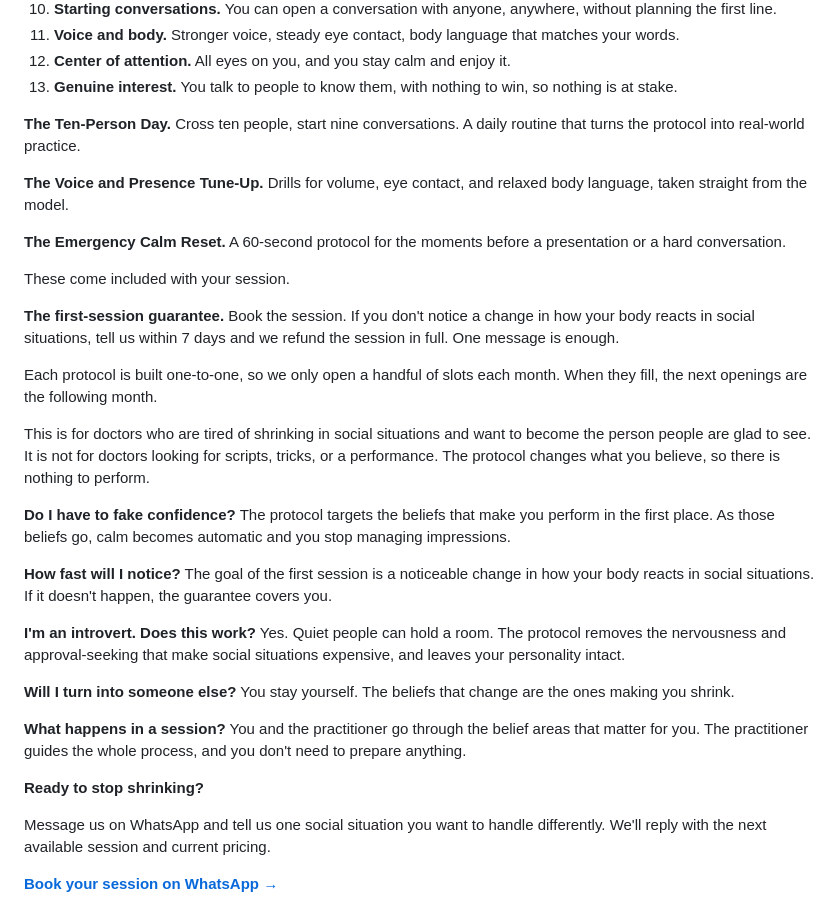
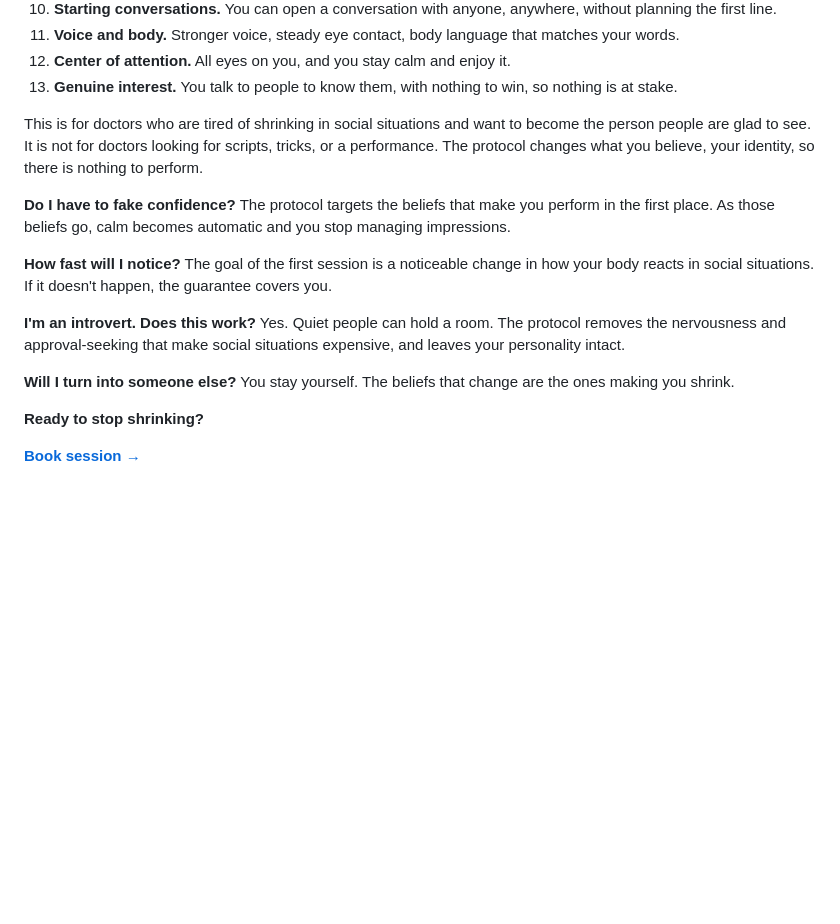
Before and after one commit to fershopls/charisma-doctors, a Markdown page: offer.md, the part around the change. Rendered like a GitHub page; blank space fills up the shorter version.

Commit message:
Trim offer copy
Co-Authored-By: Claude Code <noreply@anthropic.com>

```diff
--- a/offer.md
+++ b/offer.md
@@ -34,19 +34,8 @@ The Charisma Doctors Protocol is done-for-you subconscious reprogramming built f
 12. **Center of attention.** All eyes on you, and you stay calm and enjoy it.
 13. **Genuine interest.** You talk to people to know them, with nothing to win, so nothing is at stake.
 
-**The Ten-Person Day.** Cross ten people, start nine conversations. A daily routine that turns the protocol into real-world practice.
 
-**The Voice and Presence Tune-Up.** Drills for volume, eye contact, and relaxed body language, taken straight from the model.
-
-**The Emergency Calm Reset.** A 60-second protocol for the moments before a presentation or a hard conversation.
-
-These come included with your session.
-
-**The first-session guarantee.** Book the session. If you don't notice a change in how your body reacts in social situations, tell us within 7 days and we refund the session in full. One message is enough.
-
-Each protocol is built one-to-one, so we only open a handful of slots each month. When they fill, the next openings are the following month.
-
-This is for doctors who are tired of shrinking in social situations and want to become the person people are glad to see. It is not for doctors looking for scripts, tricks, or a performance. The protocol changes what you believe, so there is nothing to perform.
+This is for doctors who are tired of shrinking in social situations and want to become the person people are glad to see. It is not for doctors looking for scripts, tricks, or a performance. The protocol changes what you believe, your identity, so there is nothing to perform.
 
 **Do I have to fake confidence?**
 The protocol targets the beliefs that make you perform in the first place. As those beliefs go, calm becomes automatic and you stop managing impressions.
@@ -60,11 +49,7 @@ Yes. Quiet people can hold a room. The protocol removes the nervousness and appr
 **Will I turn into someone else?**
 You stay yourself. The beliefs that change are the ones making you shrink.
 
-**What happens in a session?**
-You and the practitioner go through the belief areas that matter for you. The practitioner guides the whole process, and you don't need to prepare anything.
-
 **Ready to stop shrinking?**
 
-Message us on WhatsApp and tell us one social situation you want to handle differently. We'll reply with the next available session and current pricing.
 
-[**Book your session on WhatsApp →**](https://wa.me/524424392916)
+[**Book session →**](https://wa.me/524424392916)
```
